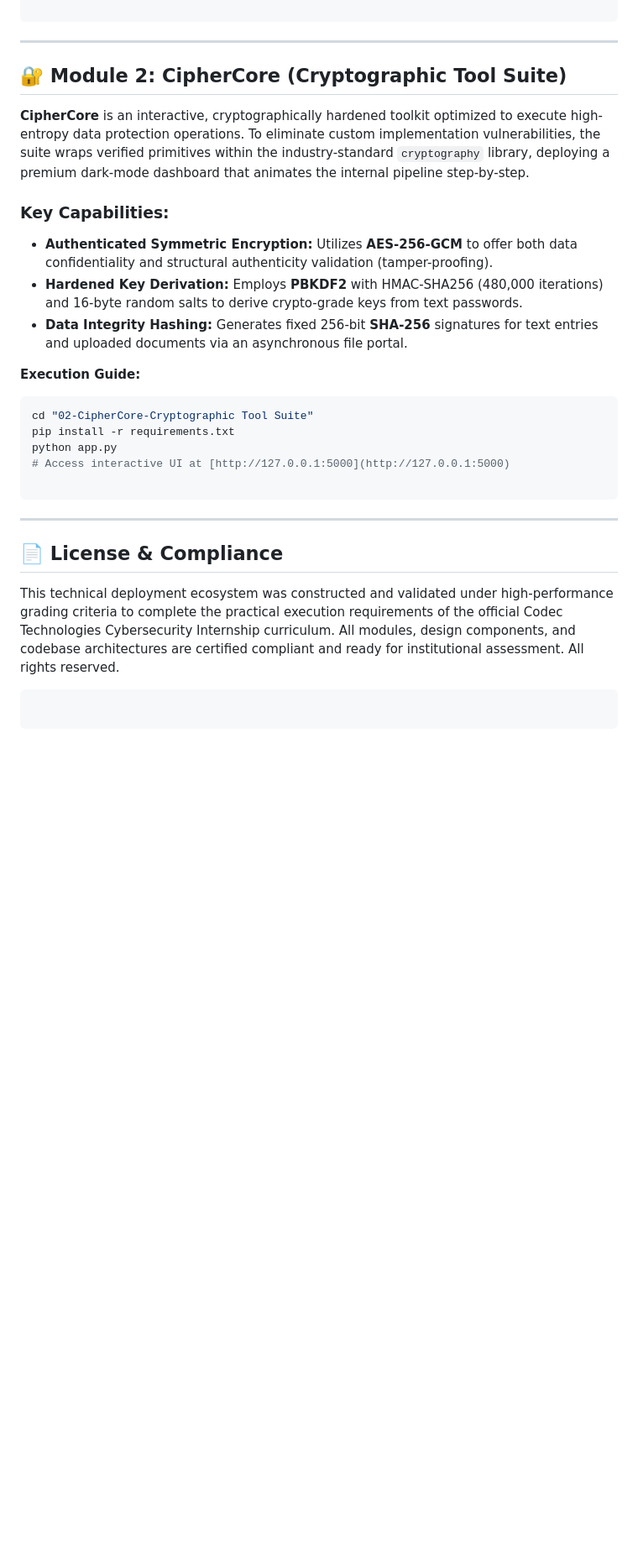
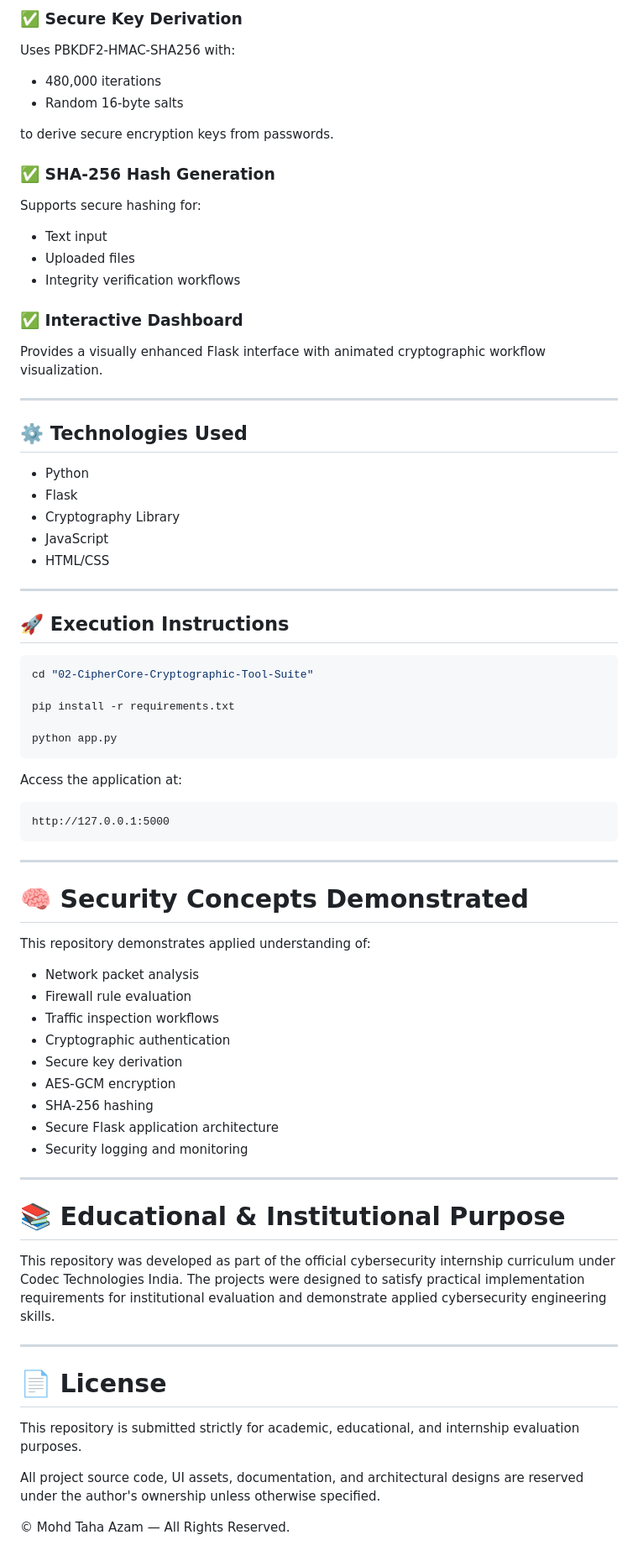
Before and after one commit to whois-azam/Codec-Intern-Tasks, a Markdown page: README.MD, the part around one of its changes. Shown at 84% size. GitHub-like rendering; blank space fills up the shorter version.

````diff
--- a/README.MD
+++ b/README.MD
@@ -82,33 +151,80 @@ python app.py
+### ✅ Secure Key Derivation
+
+Uses PBKDF2-HMAC-SHA256 with:
+
+* 480,000 iterations
+* Random 16-byte salts
+
+to derive secure encryption keys from passwords.
+
+### ✅ SHA-256 Hash Generation
+
+Supports secure hashing for:
+
+* Text input
+* Uploaded files
+* Integrity verification workflows
+
+### ✅ Interactive Dashboard
+
+Provides a visually enhanced Flask interface with animated cryptographic workflow visualization.
+
+---
+
+## ⚙️ Technologies Used
+
+* Python
+* Flask
+* Cryptography Library
+* JavaScript
+* HTML/CSS
+
+---
+
+## 🚀 Execution Instructions
+
+```bash
+cd "02-CipherCore-Cryptographic-Tool-Suite"
+
+pip install -r requirements.txt
+
+python app.py
+```
+
+Access the application at:
+
+```text
+http://127.0.0.1:5000
 ```
 
 ---
 
-## 🔐 Module 2: CipherCore (Cryptographic Tool Suite)
+# 🧠 Security Concepts Demonstrated
 
-**CipherCore** is an interactive, cryptographically hardened toolkit optimized to execute high-entropy data protection operations. To eliminate custom implementation vulnerabilities, the suite wraps verified primitives within the industry-standard `cryptography` library, deploying a premium dark-mode dashboard that animates the internal pipeline step-by-step.
+This repository demonstrates applied understanding of:
 
-### Key Capabilities:
-
-* **Authenticated Symmetric Encryption:** Utilizes **AES-256-GCM** to offer both data confidentiality and structural authenticity validation (tamper-proofing).
-* **Hardened Key Derivation:** Employs **PBKDF2** with HMAC-SHA256 (480,000 iterations) and 16-byte random salts to derive crypto-grade keys from text passwords.
-* **Data Integrity Hashing:** Generates fixed 256-bit **SHA-256** signatures for text entries and uploaded documents via an asynchronous file portal.
-
-**Execution Guide:**
-
-```bash
-cd "02-CipherCore-Cryptographic Tool Suite"
-pip install -r requirements.txt
-python app.py
-# Access interactive UI at [http://127.0.0.1:5000](http://127.0.0.1:5000)
-
-```
+* Network packet analysis
+* Firewall rule evaluation
+* Traffic inspection workflows
+* Cryptographic authentication
+* Secure key derivation
+* AES-GCM encryption
+* SHA-256 hashing
+* Secure Flask application architecture
+* Security logging and monitoring
 
 ---
 
-## 📄 License & Compliance
+# 📚 Educational & Institutional Purpose
 
-This technical deployment ecosystem was constructed and validated under high-performance grading criteria to complete the practical execution requirements of the official Codec Technologies Cybersecurity Internship curriculum. All modules, design components, and codebase architectures are certified compliant and ready for institutional assessment. All rights reserved.
+This repository was developed as part of the official cybersecurity internship curriculum under Codec Technologies India. The projects were designed to satisfy practical implementation requirements for institutional evaluation and demonstrate applied cybersecurity engineering skills.
 
-```
+---
 
-```
+# 📄 License
+
+This repository is submitted strictly for academic, educational, and internship evaluation purposes.
+
+All project source code, UI assets, documentation, and architectural designs are reserved under the author's ownership unless otherwise specified.
+
+© Mohd Taha Azam — All Rights Reserved.
````
Also changed, not shown: other parts of README.MD (+116 -47 lines).
